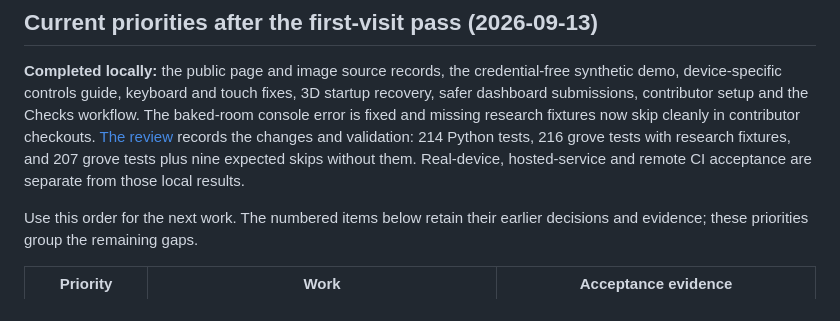
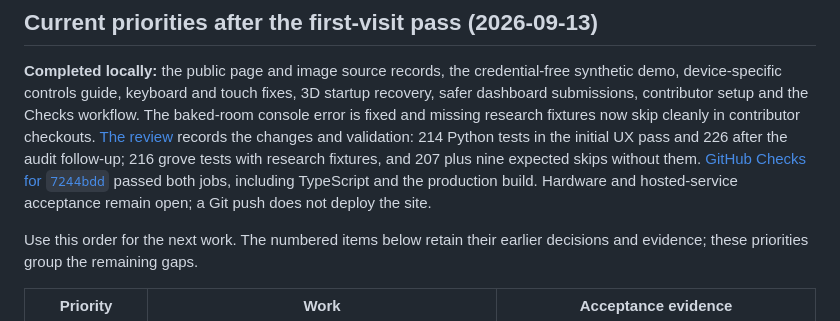
Before and after one commit to weichseltree/orchard, a Markdown page: docs/BACKLOG.md, the part around the change. Rendered like a GitHub page.

```diff
--- a/docs/BACKLOG.md
+++ b/docs/BACKLOG.md
@@ -10,9 +10,11 @@ and touch fixes, 3D startup recovery, safer dashboard submissions, contributor
 setup and the Checks workflow. The baked-room console error is fixed and
 missing research fixtures now skip cleanly in contributor checkouts.
 [The review](reviews/2026-09-13-ux.md) records the changes and validation:
-214 Python tests, 216 grove tests with research fixtures, and 207 grove tests
-plus nine expected skips without them. Real-device, hosted-service and
-remote CI acceptance are separate from those local results.
+214 Python tests in the initial UX pass and 226 after the audit follow-up;
+216 grove tests with research fixtures, and 207 plus nine expected skips
+without them. [GitHub Checks for `7244bdd`](https://github.com/weichseltree/orchard/actions/runs/34773079344)
+passed both jobs, including TypeScript and the production build. Hardware
+and hosted-service acceptance remain open; a Git push does not deploy the site.
 
 Use this order for the next work. The numbered items below retain their
 earlier decisions and evidence; these priorities group the remaining gaps.
```
Also changed, not shown: docs/reviews/2026-09-13-ux.md (+31 -4 lines).
